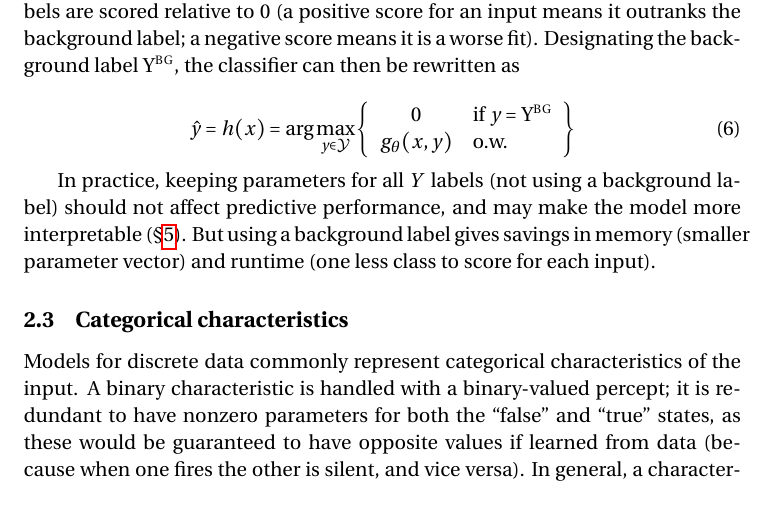
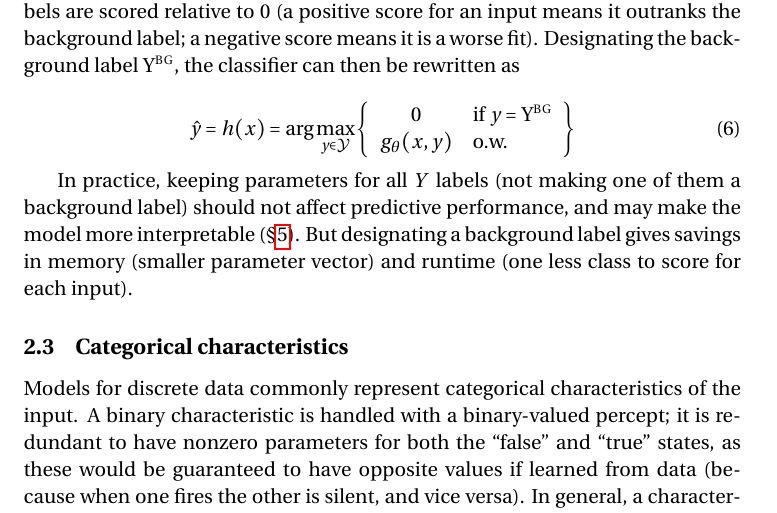
Before and after one commit to nschneid/features-note, a LaTeX paper (features.tex): part of page 5 of 8, cut so that both start at the same text. Compiled offline with pdfLaTeX.

Commit message:
unclear: "using" a background label

```diff
--- a/features.tex
+++ b/features.tex
@@ -386,9 +386,9 @@ a negative score means it is a worse fit). Designating the background label $\ma
 g_\params(x,y) & \text{o.w.}\end{array}\right\}
 \end{equation}
 
-In practice, keeping parameters for all $Y$ labels (not using a background label)
+In practice, keeping parameters for all $Y$ labels (not making one of them a background label)
 should not affect predictive performance, and may make the model more interpretable (\Sref{sec:interp}).
-But using a background label gives savings in memory (smaller parameter vector) and runtime (one less class to score for each input).
+But designating a background label gives savings in memory (smaller parameter vector) and runtime (one less class to score for each input).
 
 \subsection{Categorical characteristics}
 
```
